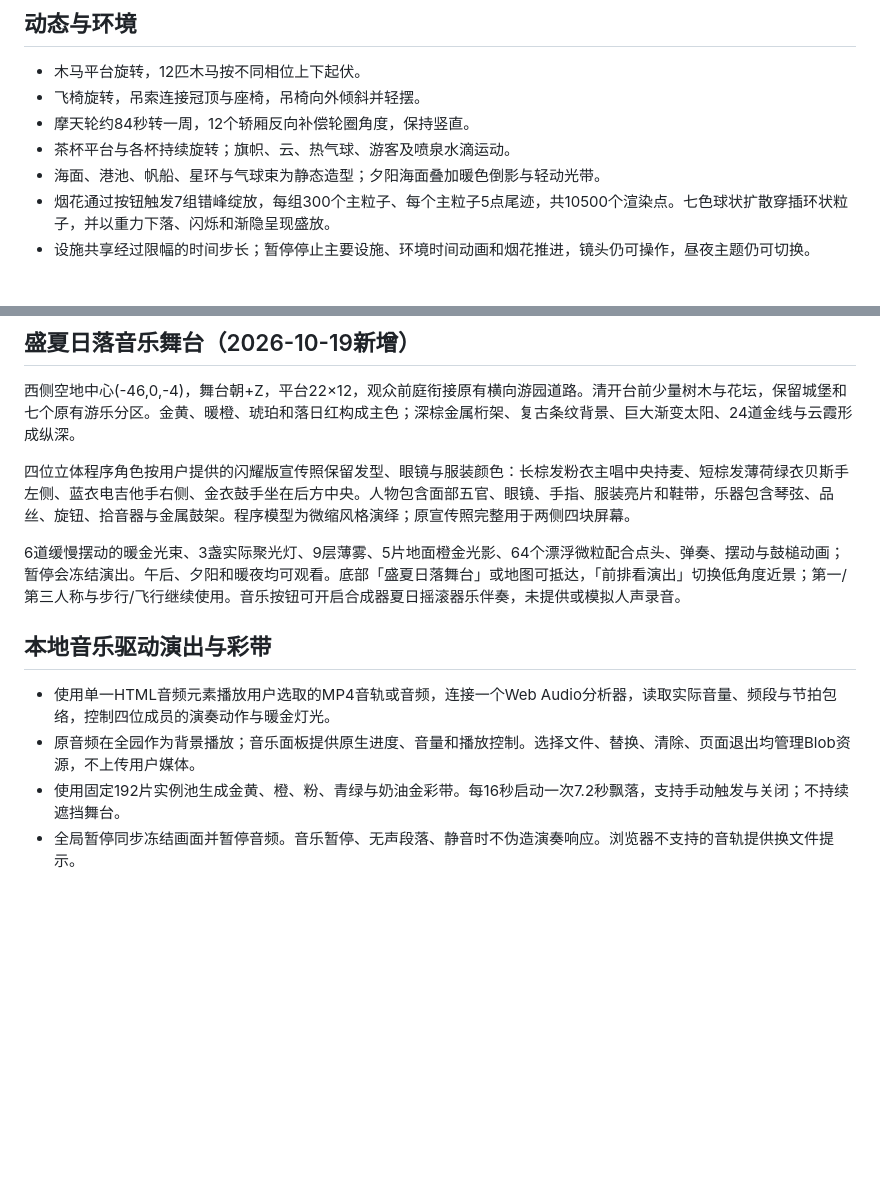
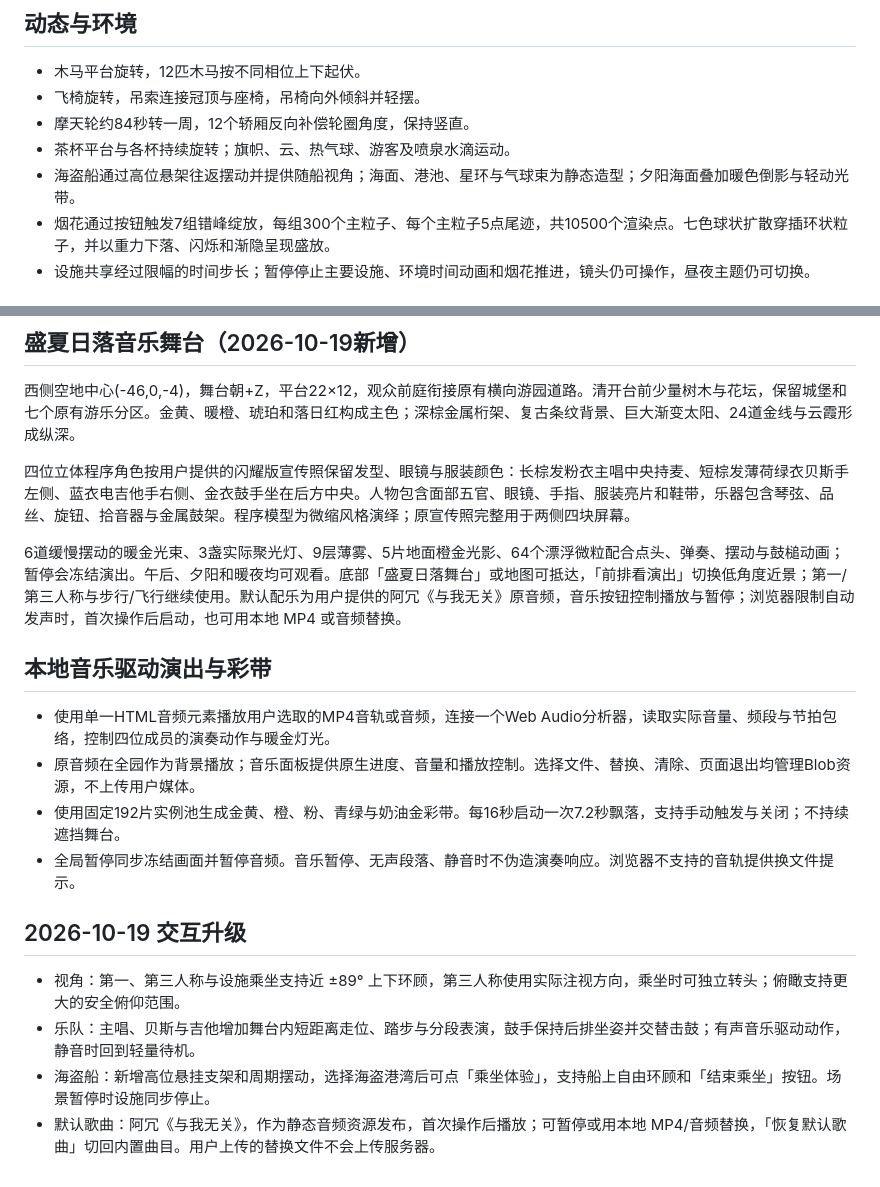
Before and after one commit to xuyu666/starwish-wonderland, a Markdown page: assets/制作方案.md, 2 parts joined by grey strips. Drawn GitHub-style; blank space fills up the shorter version.

```diff
--- a/assets/制作方案.md
+++ b/assets/制作方案.md
@@ -32,7 +32,7 @@
 - 飞椅旋转，吊索连接冠顶与座椅，吊椅向外倾斜并轻摆。
 - 摩天轮约84秒转一周，12个轿厢反向补偿轮圈角度，保持竖直。
 - 茶杯平台与各杯持续旋转；旗帜、云、热气球、游客及喷泉水滴运动。
-- 海面、港池、帆船、星环与气球束为静态造型；夕阳海面叠加暖色倒影与轻动光带。
+- 海盗船通过高位悬架往返摆动并提供随船视角；海面、港池、星环与气球束为静态造型；夕阳海面叠加暖色倒影与轻动光带。
 - 烟花通过按钮触发7组错峰绽放，每组300个主粒子、每个主粒子5点尾迹，共10500个渲染点。七色球状扩散穿插环状粒子，并以重力下落、闪烁和渐隐呈现盛放。
 - 设施共享经过限幅的时间步长；暂停停止主要设施、环境时间动画和烟花推进，镜头仍可操作，昼夜主题仍可切换。
 
@@ -56,7 +56,7 @@ WASD或方向键移动，F切换走路/飞行，Space上升、Shift下降，左S
 
 四位立体程序角色按用户提供的闪耀版宣传照保留发型、眼镜与服装颜色：长棕发粉衣主唱中央持麦、短棕发薄荷绿衣贝斯手左侧、蓝衣电吉他手右侧、金衣鼓手坐在后方中央。人物包含面部五官、眼镜、手指、服装亮片和鞋带，乐器包含琴弦、品丝、旋钮、拾音器与金属鼓架。程序模型为微缩风格演绎；原宣传照完整用于两侧四块屏幕。
 
-6道缓慢摆动的暖金光束、3盏实际聚光灯、9层薄雾、5片地面橙金光影、64个漂浮微粒配合点头、弹奏、摆动与鼓槌动画；暂停会冻结演出。午后、夕阳和暖夜均可观看。底部「盛夏日落舞台」或地图可抵达，「前排看演出」切换低角度近景；第一/第三人称与步行/飞行继续使用。音乐按钮可开启合成器夏日摇滚器乐伴奏，未提供或模拟人声录音。
+6道缓慢摆动的暖金光束、3盏实际聚光灯、9层薄雾、5片地面橙金光影、64个漂浮微粒配合点头、弹奏、摆动与鼓槌动画；暂停会冻结演出。午后、夕阳和暖夜均可观看。底部「盛夏日落舞台」或地图可抵达，「前排看演出」切换低角度近景；第一/第三人称与步行/飞行继续使用。默认配乐为用户提供的阿冗《与我无关》原音频，音乐按钮控制播放与暂停；浏览器限制自动发声时，首次操作后启动，也可用本地 MP4 或音频替换。
 
 
 ## 本地音乐驱动演出与彩带
@@ -64,3 +64,11 @@ WASD或方向键移动，F切换走路/飞行，Space上升、Shift下降，左S
 - 原音频在全园作为背景播放；音乐面板提供原生进度、音量和播放控制。选择文件、替换、清除、页面退出均管理Blob资源，不上传用户媒体。
 - 使用固定192片实例池生成金黄、橙、粉、青绿与奶油金彩带。每16秒启动一次7.2秒飘落，支持手动触发与关闭；不持续遮挡舞台。
 - 全局暂停同步冻结画面并暂停音频。音乐暂停、无声段落、静音时不伪造演奏响应。浏览器不支持的音轨提供换文件提示。
+
+
+## 2026-10-19 交互升级
+
+- 视角：第一、第三人称与设施乘坐支持近 ±89° 上下环顾，第三人称使用实际注视方向，乘坐时可独立转头；俯瞰支持更大的安全俯仰范围。
+- 乐队：主唱、贝斯与吉他增加舞台内短距离走位、踏步与分段表演，鼓手保持后排坐姿并交替击鼓；有声音乐驱动动作，静音时回到轻量待机。
+- 海盗船：新增高位悬挂支架和周期摆动，选择海盗港湾后可点「乘坐体验」，支持船上自由环顾和「结束乘坐」按钮。场景暂停时设施同步停止。
+- 默认歌曲：阿冗《与我无关》，作为静态音频资源发布，首次操作后播放；可暂停或用本地 MP4/音频替换，「恢复默认歌曲」切回内置曲目。用户上传的替换文件不会上传服务器。
```
Also changed, not shown: assets/资产管理.md (+15 -7 lines).
